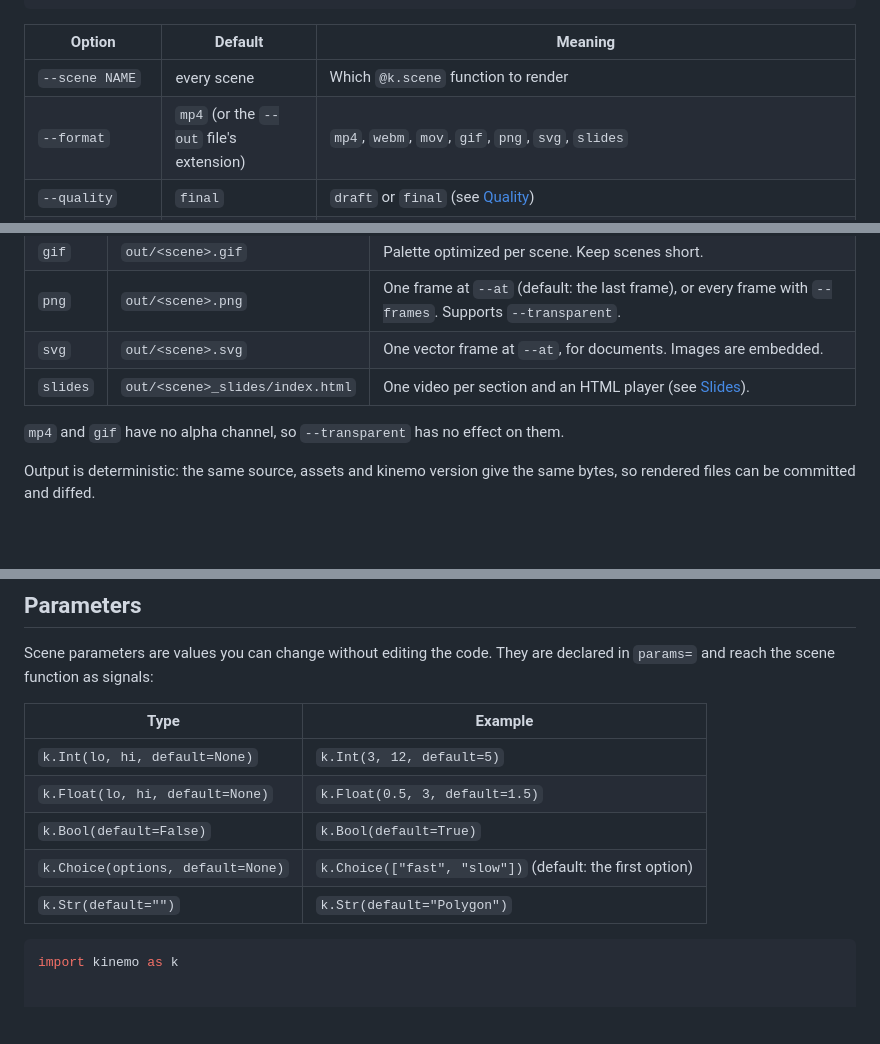
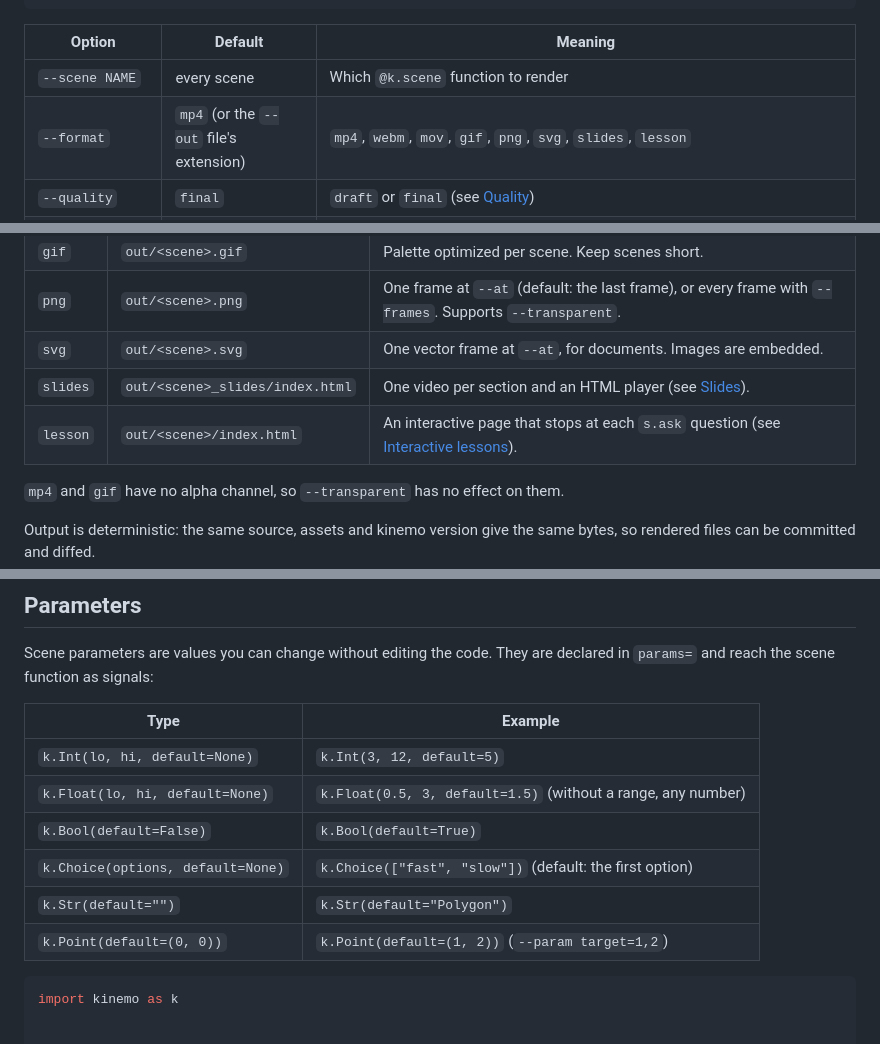
Before and after one commit to m4nd0r4s/kinemo, a Markdown page: docs/guide/13-output.md, 3 parts joined by grey strips. Drawn GitHub-style; blank space fills up the shorter version.

````diff
--- a/docs/guide/13-output.md
+++ b/docs/guide/13-output.md
@@ -25,7 +25,7 @@ kinemo render scene.py --format png --at 2.5    # one frame
 | Option | Default | Meaning |
 | --- | --- | --- |
 | `--scene NAME` | every scene | Which `@k.scene` function to render |
-| `--format` | `mp4` (or the `--out` file's extension) | `mp4`, `webm`, `mov`, `gif`, `png`, `svg`, `slides` |
+| `--format` | `mp4` (or the `--out` file's extension) | `mp4`, `webm`, `mov`, `gif`, `png`, `svg`, `slides`, `lesson` |
 | `--quality` | `final` | `draft` or `final` (see [Quality](#quality-and-size)) |
 | `--out PATH` | `out` | Output folder, created if needed; files are named after the scene. A path with an output extension (`intro.mp4`, `still.png`) is one file instead, for one scene. |
 | `--at T` | `end` | For `png`/`svg`: seconds, a mark name, or `end` |
@@ -45,6 +45,7 @@ kinemo render scene.py --format png --at 2.5    # one frame
 | `png` | `out/<scene>.png` | One frame at `--at` (default: the last frame), or every frame with `--frames`. Supports `--transparent`. |
 | `svg` | `out/<scene>.svg` | One vector frame at `--at`, for documents. Images are embedded. |
 | `slides` | `out/<scene>_slides/index.html` | One video per section and an HTML player (see [Slides](#slides)). |
+| `lesson` | `out/<scene>/index.html` | An interactive page that stops at each `s.ask` question (see [Interactive lessons](16-interactive-lessons.md)). |
 
 `mp4` and `gif` have no alpha channel, so `--transparent` has no effect on them.
 
@@ -159,10 +160,11 @@ Scene parameters are values you can change without editing the code. They are de
 | Type | Example |
 | --- | --- |
 | `k.Int(lo, hi, default=None)` | `k.Int(3, 12, default=5)` |
-| `k.Float(lo, hi, default=None)` | `k.Float(0.5, 3, default=1.5)` |
+| `k.Float(lo, hi, default=None)` | `k.Float(0.5, 3, default=1.5)` (without a range, any number) |
 | `k.Bool(default=False)` | `k.Bool(default=True)` |
 | `k.Choice(options, default=None)` | `k.Choice(["fast", "slow"])` (default: the first option) |
 | `k.Str(default="")` | `k.Str(default="Polygon")` |
+| `k.Point(default=(0, 0))` | `k.Point(default=(1, 2))` (`--param target=1,2`) |
 
 ```python
 import kinemo as k
````
Also changed, not shown: docs/README.md (+1 -0 lines), docs/guide/16-interactive-lessons.md (added, +212 -0 lines), docs/examples/images/lesson-player.png (added).
